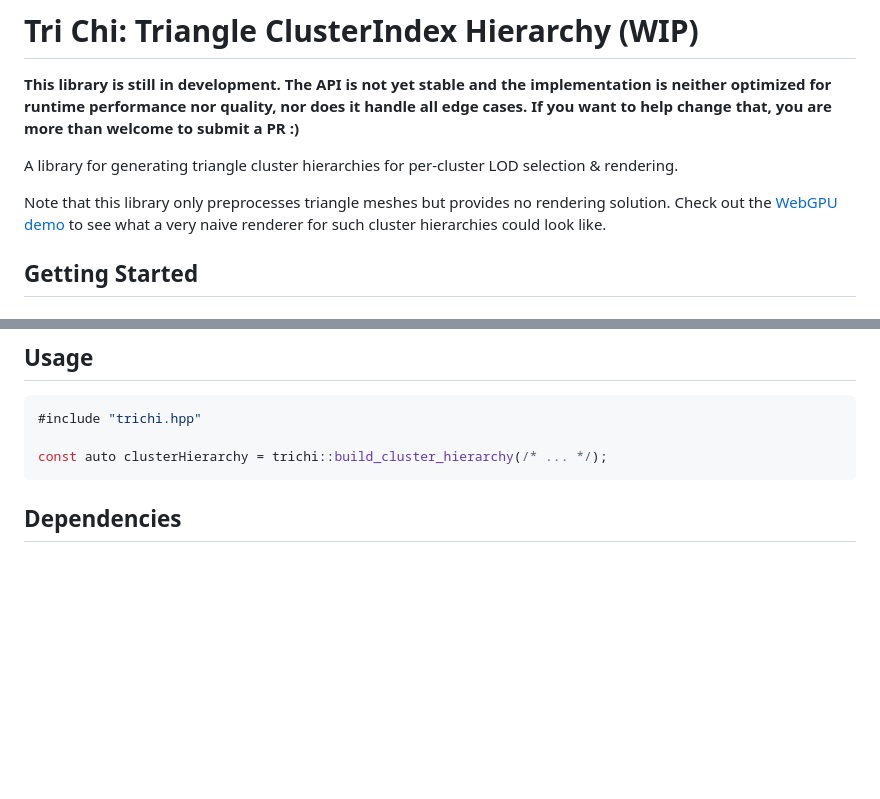
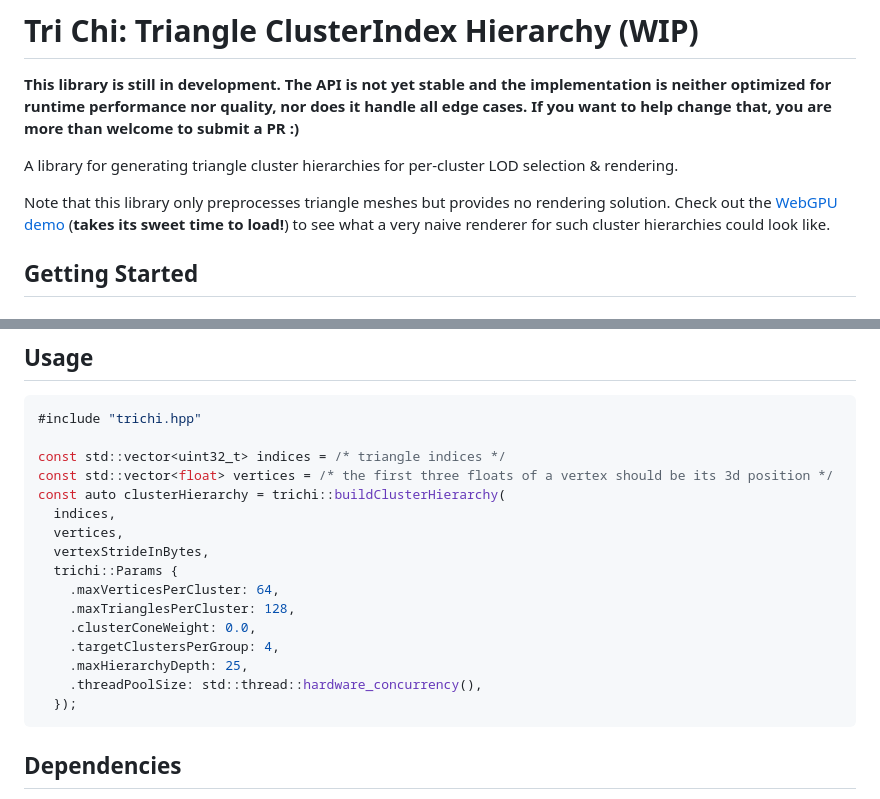
Before and after one commit to JolifantoBambla/trichi, a Markdown page: README.md, 2 parts joined by grey strips. Drawn GitHub-style; blank space fills up the shorter version.

````diff
--- a/README.md
+++ b/README.md
@@ -5,7 +5,7 @@ If you want to help change that, you are more than welcome to submit a PR :)**
 
 A library for generating triangle cluster hierarchies for per-cluster LOD selection & rendering.
 
-Note that this library only preprocesses triangle meshes but provides no rendering solution. Check out the [WebGPU demo](https://jolifantobambla.github.io/trichi/) to see what a very naive renderer for such cluster hierarchies could look like.
+Note that this library only preprocesses triangle meshes but provides no rendering solution. Check out the [WebGPU demo](https://jolifantobambla.github.io/trichi/) (**takes its sweet time to load!**) to see what a very naive renderer for such cluster hierarchies could look like.
 
 ## Getting Started
 
@@ -26,7 +26,20 @@ target_link_libraries(${YOUR_TARGET} trichi)
 ```cpp
 #include "trichi.hpp"
 
-const auto clusterHierarchy = trichi::build_cluster_hierarchy(/* ... */);
+const std::vector<uint32_t> indices = /* triangle indices */
+const std::vector<float> vertices = /* the first three floats of a vertex should be its 3d position */
+const auto clusterHierarchy = trichi::buildClusterHierarchy(
+  indices,
+  vertices,
+  vertexStrideInBytes,
+  trichi::Params {
+    .maxVerticesPerCluster: 64,
+    .maxTrianglesPerCluster: 128,
+    .clusterConeWeight: 0.0,
+    .targetClustersPerGroup: 4,
+    .maxHierarchyDepth: 25,
+    .threadPoolSize: std::thread::hardware_concurrency(),
+  });
 ```
 
 
````
